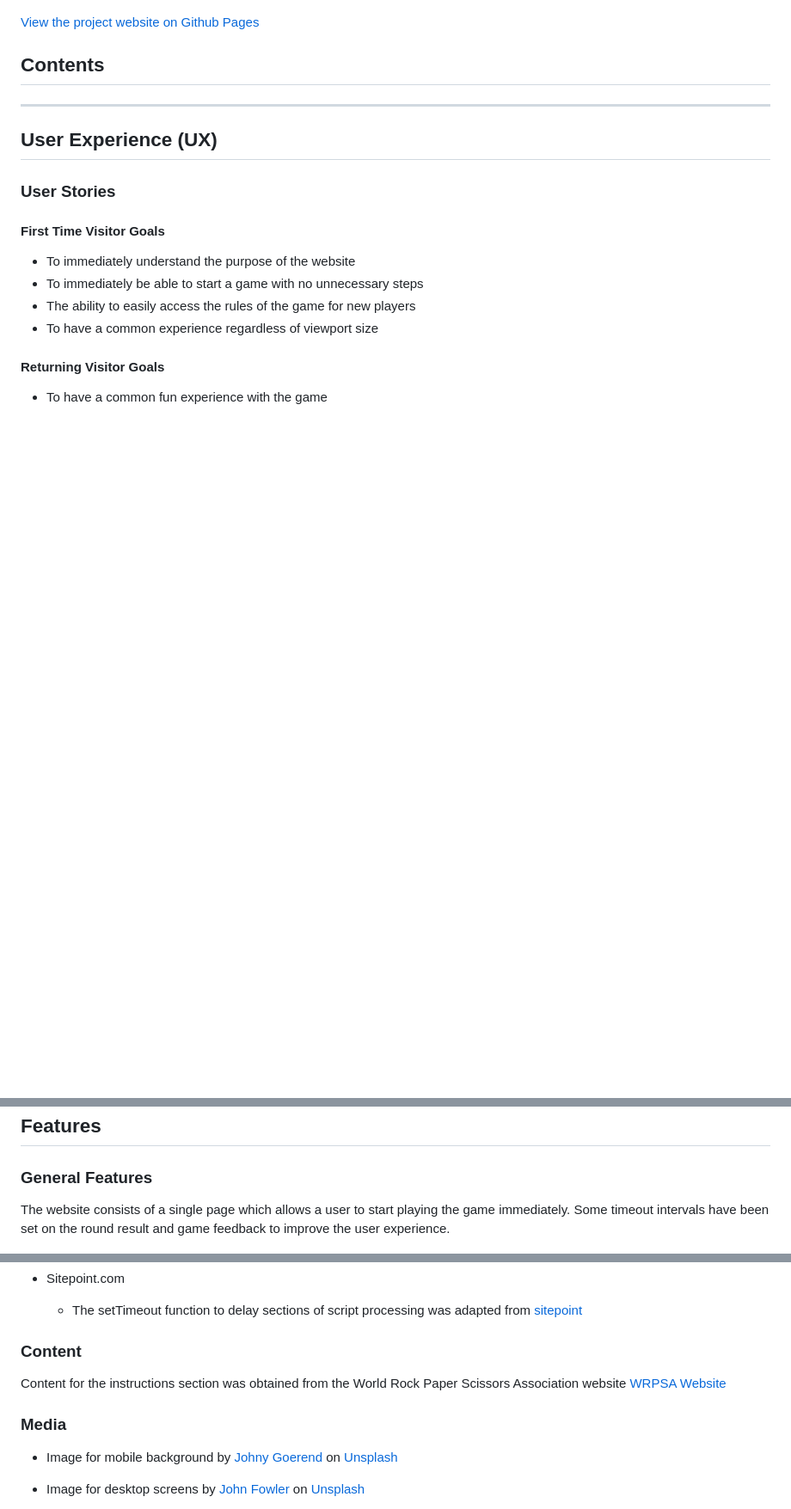
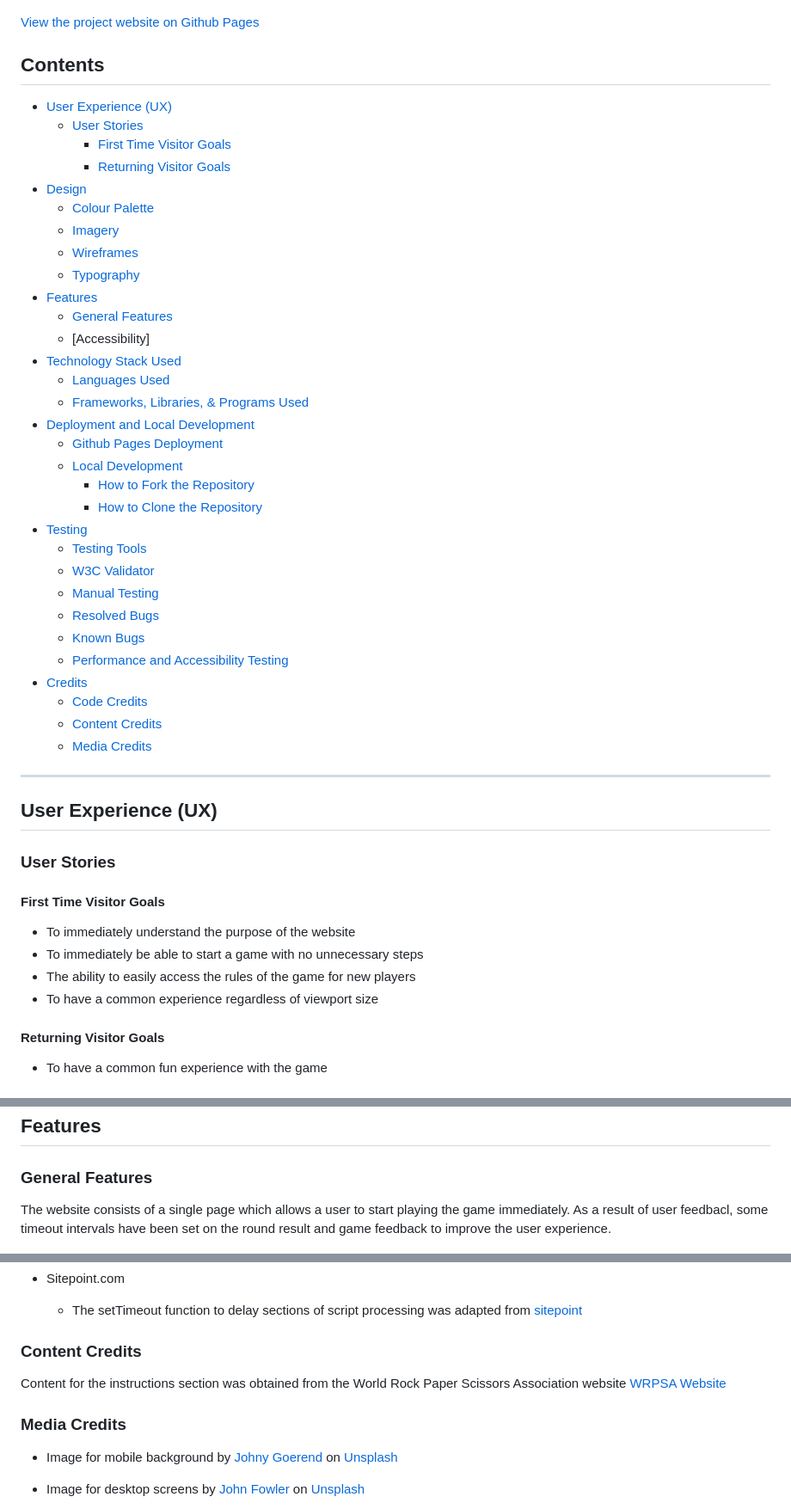
Before and after one commit to jayleighton/rock-paper-scissors-game, a Markdown page: README.md, 3 parts joined by grey strips. Shown: that part at 86% size. GitHub-like rendering; blank space fills up the shorter version.

```diff
--- a/README.md
+++ b/README.md
@@ -6,6 +6,38 @@ The rock, paper, scissors, lizard, spock game is intended to be a fun, simple ga
 [View the project website on Github Pages](https://jayleighton.github.io/rock-paper-scissors-game/)
 
 ## Contents
+
+- [User Experience (UX)](#user-experience-ux)
+    - [User Stories](#user-stories)
+        - [First Time Visitor Goals](#first-time-visitor-goals)
+        - [Returning Visitor Goals](#returning-visitor-goals)
+- [Design](#design)
+    - [Colour Palette](#colour-palette)
+    - [Imagery](#imagery)
+    - [Wireframes](#wireframes)
+    - [Typography](#typography)
+- [Features](#features)
+    - [General Features](#general-features)
+    - [Accessibility]
+- [Technology Stack Used](#technology-stack-used)
+    - [Languages Used](#languages-used)
+    - [Frameworks, Libraries, & Programs Used](#frameworks-libraries--programs-used)
+- [Deployment and Local Development](#deployment--local-development)
+    - [Github Pages Deployment](#github-pages-deployment)
+    - [Local Development](#local-development)
+        - [How to Fork the Repository](#how-to-fork-the-repository)
+        - [How to Clone the Repository](#how-to-clone-the-repository)
+- [Testing](#testing)
+    - [Testing Tools](#testing-tools)
+    - [W3C Validator](#w3c-validator)
+    - [Manual Testing](#manual-testing)
+    - [Resolved Bugs](#resolved-bugs)
+    - [Known Bugs](#known-bugs)
+    - [Performance and Accessibility Testing](#performance-and-accessibility-testing)
+- [Credits](#credits)
+    - [Code Credits](#code-credits)
+    - [Content Credits](#content-credits)
+    - [Media Credits](#media-credits)
 
 ---
 
@@ -49,7 +81,7 @@ I chose this font because it is a modern fun font, although it is a cursive font
 ### General Features
 
 The website consists of a single page which allows a user to start playing the game immediately.
-Some timeout intervals have been set on the round result and game feedback to improve the user experience.
+As a result of user feedbacl, some timeout intervals have been set on the round result and game feedback to improve the user experience.
 
 ![Round result feedback](documentation/screen-shots/round-feedback-screenshot.png)
 ![Game result feedback](documentation/screen-shots/game-feedback-screenshot.png)
@@ -179,13 +222,13 @@ Performance and accessibility testing has been completed using Lighthouse for bo
 - Sitepoint.com
     - The setTimeout function to delay sections of script processing was adapted from [sitepoint](https://www.sitepoint.com/javascript-settimeout-function-examples/)
 
-### Content
+### Content Credits
 
 Content for the instructions section was obtained from the World Rock Paper Scissors Association website
 [WRPSA Website](https://wrpsa.com/a-beginners-guide-to-understanding-rock-paper-scissors-lizard-spock/)
 
 
-### Media
+### Media Credits
 - Image for mobile background by <a href="https://unsplash.com/@johnygoerend?utm_content=creditCopyText&utm_medium=referral&utm_source=unsplash">Johny Goerend</a> on <a href="https://unsplash.com/photos/galaxy-wallpaper-Oz2ZQ2j8We8?utm_content=creditCopyText&utm_medium=referral&utm_source=unsplash">Unsplash</a>
 - Image for desktop screens by <a href="https://unsplash.com/@wildhoney?utm_content=creditCopyText&utm_medium=referral&utm_source=unsplash">John Fowler</a> on <a href="https://unsplash.com/photos/brown-mountain-under-starry-sky-7Ym9rpYtSdA?utm_content=creditCopyText&utm_medium=referral&utm_source=unsplash">Unsplash</a>
 
```
Also changed, not shown: other parts of README.md (+19 -8 lines), documentation/testing/JSHint_validation.png (deleted), documentation/testing/javascript_validation.png (added), documentation/testing/manual-element-testing.png, 2 other files.
